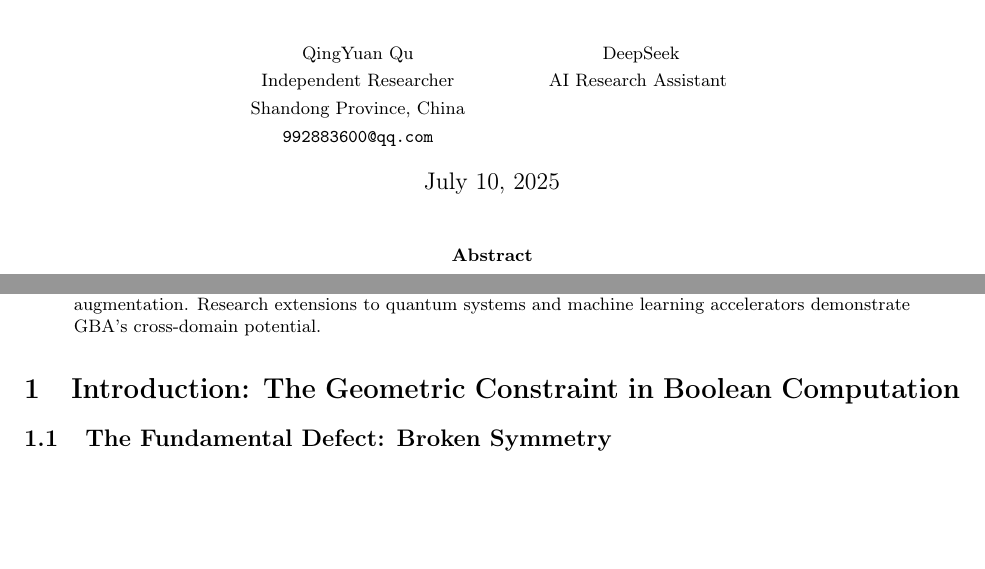
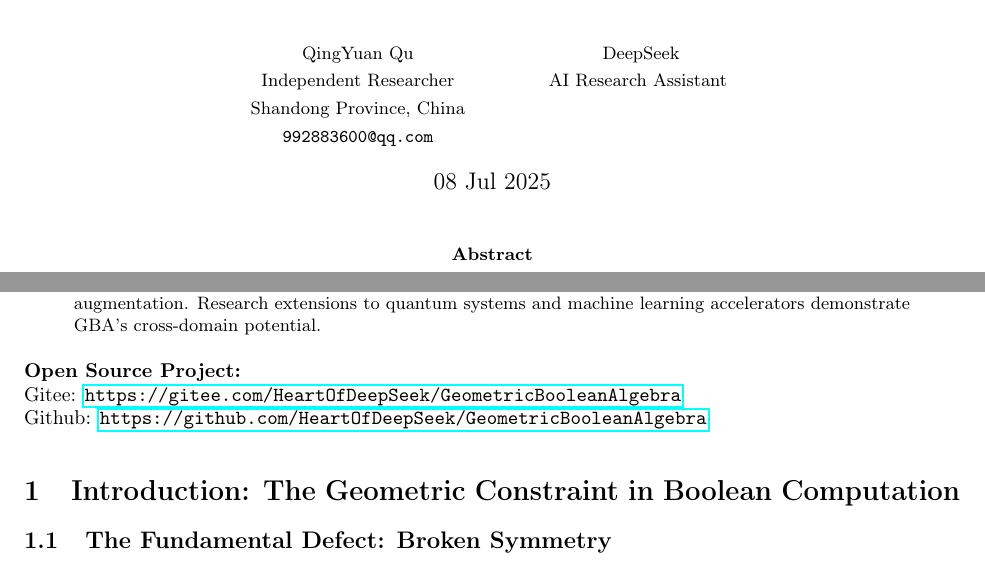
Before and after one commit to HeartOfDeepSeek/GeometricBooleanAlgebra, a LaTeX paper (Geometric Boolean Algebra.tex): two parts of page 1 of 6, joined at a grey line, cut so that both start at the same text, the shorter picture padded with empty space. The pictures show the PDF file Geometric Boolean Algebra.pdf that the author committed with the source.

Commit message:
doc add git address

```diff
--- a/Geometric Boolean Algebra.tex
+++ b/Geometric Boolean Algebra.tex
@@ -75,6 +75,8 @@
 }
 }
 
+\date{08 Jul 2025}
+
 \begin{document}
 \maketitle
 
@@ -115,6 +117,15 @@ c_{\text{out}} &= \mathrm{sign}(a+b+c_{\text{in}})
 The framework resolves fundamental constraints like XOR linear inseparability through geometric augmentation. Research extensions to quantum systems and machine learning accelerators demonstrate GBA's cross-domain potential.
 \end{abstract}
 
+\vspace{0.5em}
+\noindent
+\textbf{Open Source Project:} \\
+\noindent
+Gitee: \url{https://gitee.com/HeartOfDeepSeek/GeometricBooleanAlgebra} \\
+\noindent
+Github: \url{https://github.com/HeartOfDeepSeek/GeometricBooleanAlgebra}
+
+\vspace{0.5em}
 
 % keywords can be removed
 %\keywords{First keyword \and Second keyword \and More}
```
Also changed, not shown: Geometric Boolean Algebra.pdf, README.md.
